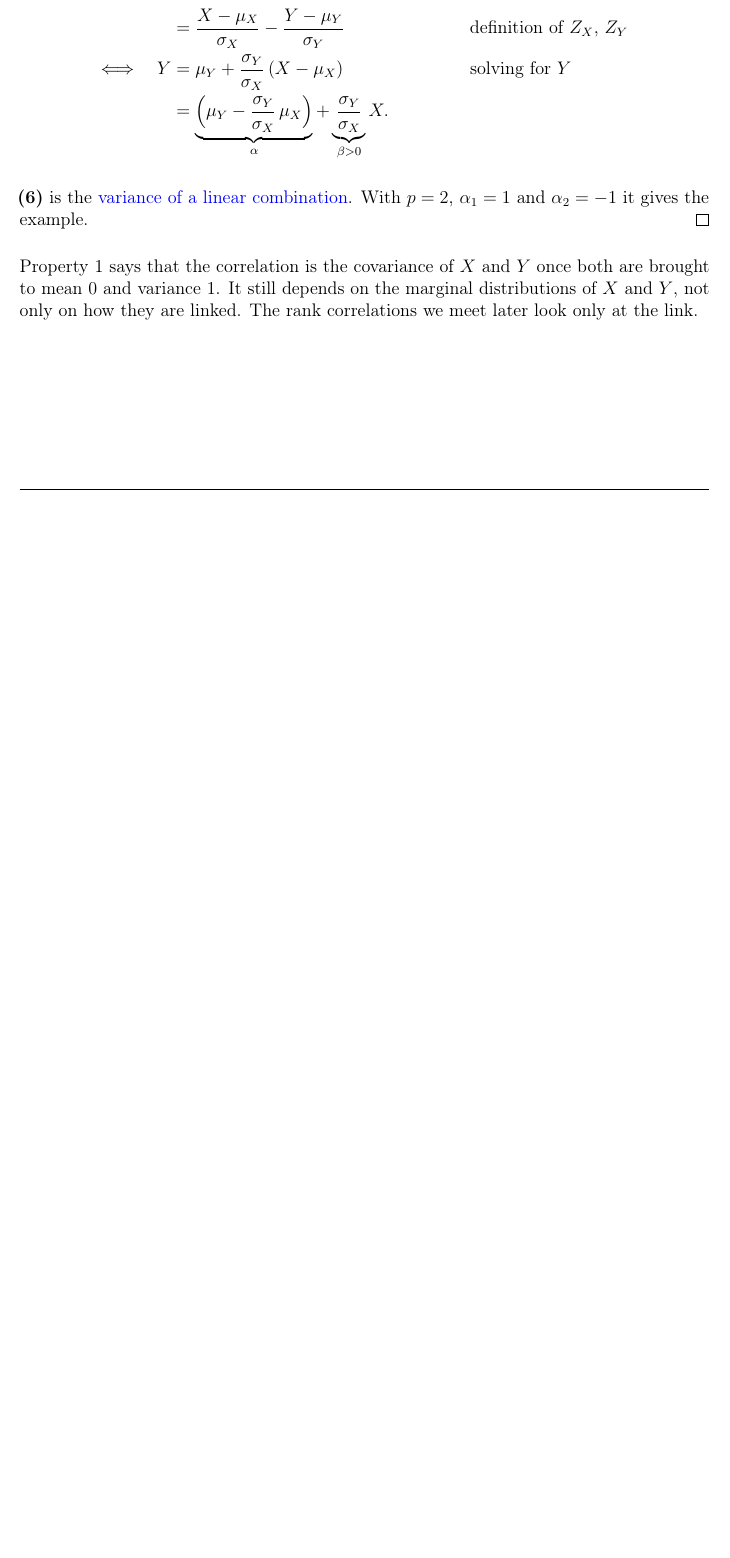
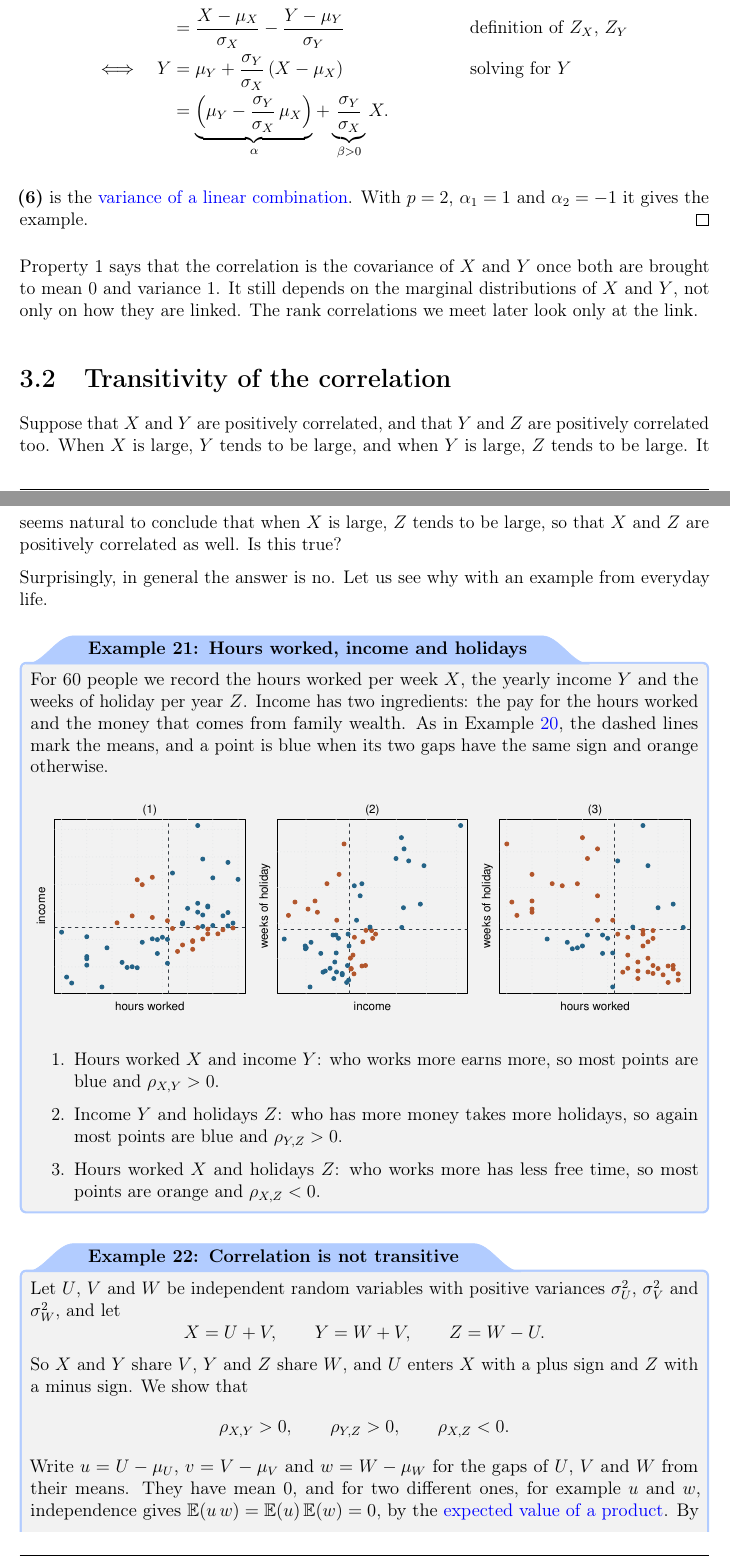
Before and after one commit to teoang/msc-data-science, a LaTeX thesis (First year/First semester/Fundamentals of Statistical Learning/source/Fundamentals_of_Statistical_Learning_Notes.tex): part of page 72 of 72 before the commit and two parts of pages 72 and 73 of 74 after it, the two joined at a grey line, cut so that both start at the same text, the shorter picture padded with empty space. The pictures show the PDF file First year/First semester/Fundamentals of Statistical Learning/Fundamentals_of_Statistical_Learning_Notes.pdf that the author committed with the source.

Commit message:
Add the FSL section on the non-transitivity of correlation
Co-Authored-By: Claude Opus 5.5 <noreply@anthropic.com>

```diff
--- a/First year/First semester/Fundamentals of Statistical Learning/source/Fundamentals_of_Statistical_Learning_Notes.tex
+++ b/First year/First semester/Fundamentals of Statistical Learning/source/Fundamentals_of_Statistical_Learning_Notes.tex
@@ -3481,3 +3481,53 @@ both are brought to mean $0$ and variance $1$. It still depends on the
 marginal distributions of $X$ and $Y$, not only on how they are linked.
 The rank correlations we meet later look only at the link.
 
+\section{Transitivity of the correlation}\label{sec:corr-transitivity}
+
+Suppose that $X$ and $Y$ are positively correlated, and that $Y$ and $Z$
+are positively correlated too. When $X$ is large, $Y$ tends to be large,
+and when $Y$ is large, $Z$ tends to be large. It seems natural to
+conclude that when $X$ is large, $Z$ tends to be large, so that $X$ and
+$Z$ are positively correlated as well. Is this true?
+
+Surprisingly, in general the answer is no. Let us see why with an example
+from everyday life.
+
+\begin{framedexample}{Hours worked, income and holidays}\label{ex:work-holidays}
+For $60$ people we record the hours worked per week $X$, the yearly income
+$Y$ and the weeks of holiday per year $Z$. Income has two ingredients: the
+pay for the hours worked and the money that comes from family wealth. As in
+Example~\ref{ex:cov-sign}, the dashed lines mark the means, and a point is
+blue when its two gaps have the same sign and orange otherwise.
+\begin{center}
+\includegraphics[width=\linewidth]{assets/corr-transitivity.pdf}
+\end{center}
+\begin{enumerate}
+\item Hours worked $X$ and income $Y$: who works more earns more, so most
+points are blue and $\rho_{X,Y}>0$.
+\item Income $Y$ and holidays $Z$: who has more money takes more holidays,
+so again most points are blue and $\rho_{Y,Z}>0$.
+\item Hours worked $X$ and holidays $Z$: who works more has less free
+time, so most points are orange and $\rho_{X,Z}<0$.
+\end{enumerate}
+\end{framedexample}
+
+\begin{framedexample}{Correlation is not transitive}\label{ex:corr-not-transitive}
+Let $U$, $V$ and $W$ be independent random variables with positive
+variances $\sigma_U^2$, $\sigma_V^2$ and $\sigma_W^2$, and let
+\[
+X=U+V,\qquad Y=W+V,\qquad Z=W-U .
+\]
+So $X$ and $Y$ share $V$, $Y$ and $Z$ share $W$, and $U$ enters $X$ with
+a plus sign and $Z$ with a minus sign. We show that
+\[
+\rho_{X,Y}>0,\qquad \rho_{Y,Z}>0,\qquad \rho_{X,Z}<0 .
+\]
+Write $u=U-\mu_U$, $v=V-\mu_V$ and $w=W-\mu_W$ for the gaps of $U$, $V$
+and $W$ from their means. They have mean $0$, and for two different ones,
+for example $u$ and $w$, independence gives
+$\mathbb{E}(u\,w)=\mathbb{E}(u)\,\mathbb{E}(w)=0$, by the
+\hyperref[prop:product]{expected value of a product}. By the
+\hyperref[prop:linear]{linear functions}, the gaps of $X$, $Y$ and $Z$
+are
+\[
+X-\mu_X=u+v,\qquad Y-\mu_Y=w+v,\qquad Z-\mu_Z=w-u .
@@ -3483,0 +3566,6 @@ The rank correlations we meet later look only at the link.
+&=-\sigma_U^2<0 .
+\end{align*}
+The \hyperref[def:correlation]{correlation} divides the covariance by
+positive standard deviations, so it has the same sign as the covariance:
+$\rho_{X,Y}>0$, $\rho_{Y,Z}>0$ and $\rho_{X,Z}<0$.
+\end{framedexample}
```
Also changed, not shown: First year/First semester/Fundamentals of Statistical Learning/Fundamentals_of_Statistical_Learning_Notes.pdf, First year/First semester/Fundamentals of Statistical Learning/source/assets/corr-transitivity.pdf (added), First year/First semester/Fundamentals of Statistical Learning/source/Fundamentals_of_Statistical_Learning_Notes.tex (39 more changed lines), 1 other file.
